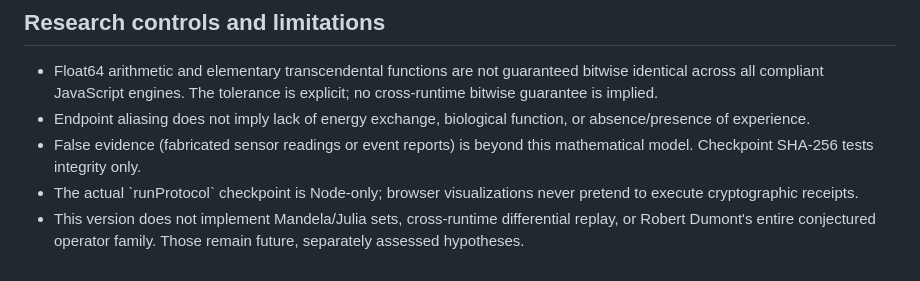
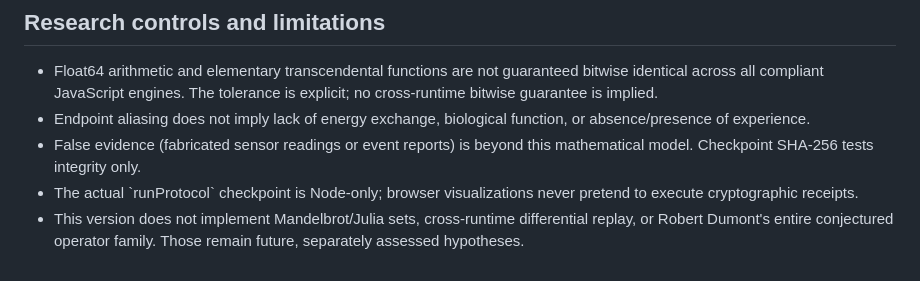
Before and after one commit to QSOLKCB/J90, a Markdown page: docs/ADVERSARIAL.md, the part around the change. GitHub-like rendering.

Commit message:
docs: correct Mandelbrot name in model limits

```diff
--- a/docs/ADVERSARIAL.md
+++ b/docs/ADVERSARIAL.md
@@ -56,4 +56,4 @@ The JSON report includes registry cases, the independent oracle, error budget, a
 - Endpoint aliasing does not imply lack of energy exchange, biological function, or absence/presence of experience.
 - False evidence (fabricated sensor readings or event reports) is beyond this mathematical model. Checkpoint SHA-256 tests integrity only.
 - The actual \`runProtocol\` checkpoint is Node-only; browser visualizations never pretend to execute cryptographic receipts.
-- This version does not implement Mandela/Julia sets, cross-runtime differential replay, or Robert Dumont's entire conjectured operator family. Those remain future, separately assessed hypotheses.
+- This version does not implement Mandelbrot/Julia sets, cross-runtime differential replay, or Robert Dumont's entire conjectured operator family. Those remain future, separately assessed hypotheses.
```
